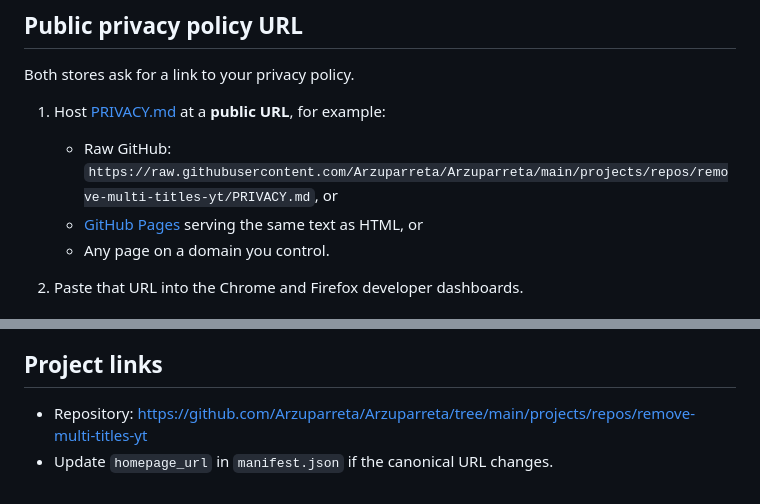
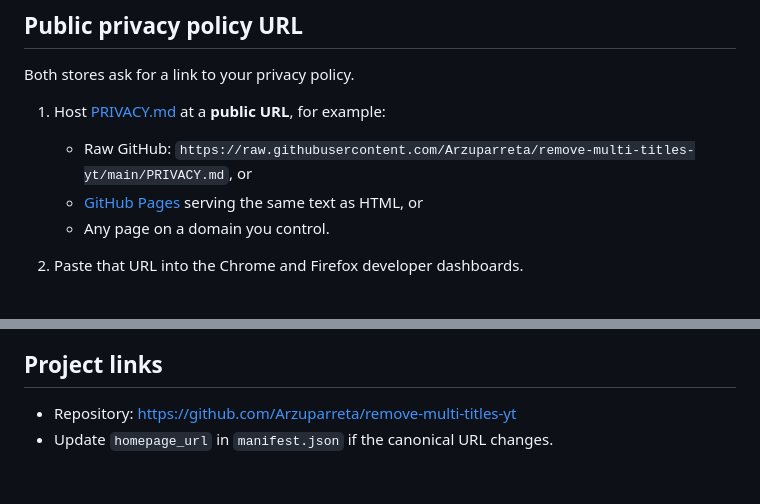
Before and after one commit to Arzuparreta/remove-multi-titles-yt, a Markdown page: STORE_SUBMISSION.md, 2 parts joined by grey strips. GitHub-like rendering.

Commit message:
docs: fix repo/raw URLs in STORE_SUBMISSION
Co-Authored-By: Claude Opus 4.8 <noreply@anthropic.com>

```diff
--- a/STORE_SUBMISSION.md
+++ b/STORE_SUBMISSION.md
@@ -27,7 +27,7 @@ Checklist:
 Both stores ask for a link to your privacy policy.
 
 1. Host [PRIVACY.md](PRIVACY.md) at a **public URL**, for example:
-   - Raw GitHub: `https://raw.githubusercontent.com/Arzuparreta/Arzuparreta/main/projects/repos/remove-multi-titles-yt/PRIVACY.md`, or
+   - Raw GitHub: `https://raw.githubusercontent.com/Arzuparreta/remove-multi-titles-yt/main/PRIVACY.md`, or
    - [GitHub Pages](https://pages.github.com/) serving the same text as HTML, or
    - Any page on a domain you control.
 
@@ -70,5 +70,5 @@ This package includes **minified** third-party code: `lib/browser-polyfill.min.j
 
 ## Project links
 
-- Repository: https://github.com/Arzuparreta/Arzuparreta/tree/main/projects/repos/remove-multi-titles-yt
+- Repository: https://github.com/Arzuparreta/remove-multi-titles-yt
 - Update `homepage_url` in `manifest.json` if the canonical URL changes.
```
